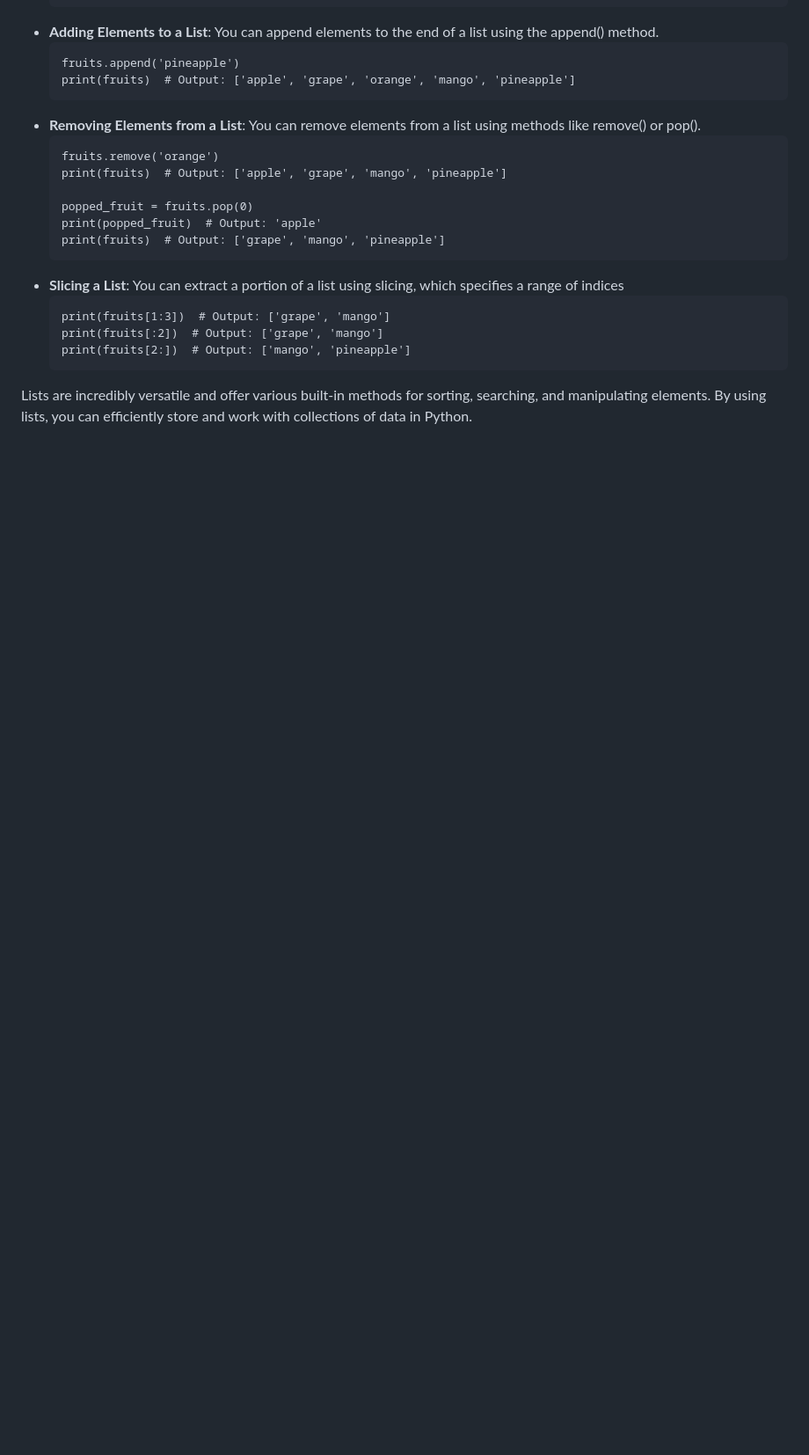
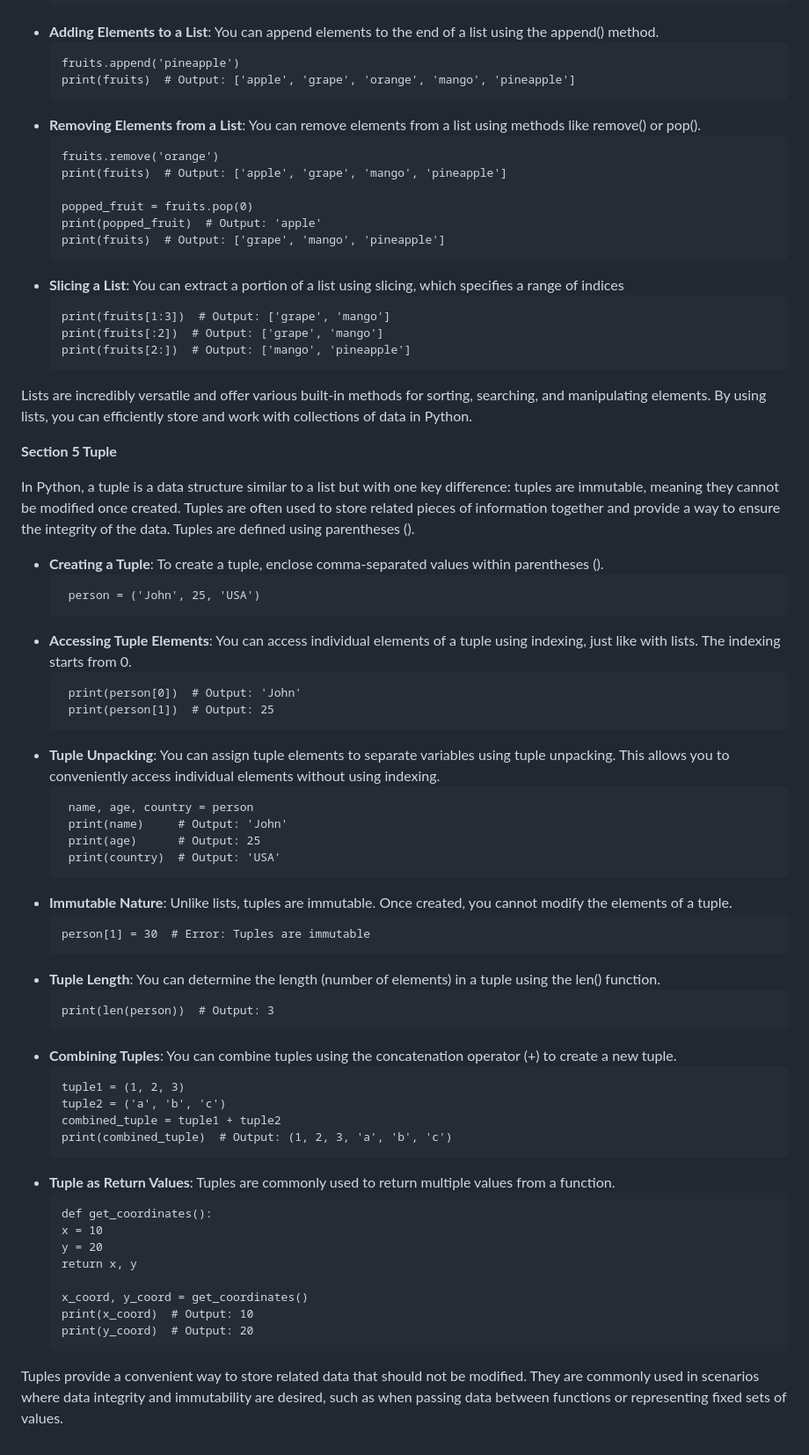
Before and after one commit to raajrajnish/PYTHON_BOOK, a Markdown page: Chapter 1 - Variables and Data Types.md, the part around the change. Shown: that part at 88% size. GitHub-like rendering; blank space fills up the shorter version.

Commit message:
Update Chapter 1 - Variables and Data Types.md
added tuples

````diff
--- a/Chapter 1 - Variables and Data Types.md
+++ b/Chapter 1 - Variables and Data Types.md
@@ -213,3 +213,51 @@ Strings are widely used in Python for representing text-based data, working with
     print(fruits[2:])  # Output: ['mango', 'pineapple']
     ```
 Lists are incredibly versatile and offer various built-in methods for sorting, searching, and manipulating elements. By using lists, you can efficiently store and work with collections of data in Python.
+
+**Section 5 Tuple**
+
+In Python, a tuple is a data structure similar to a list but with one key difference: tuples are immutable, meaning they cannot be modified once created. Tuples are often used to store related pieces of information together and provide a way to ensure the integrity of the data. Tuples are defined using parentheses ().
+
+- **Creating a Tuple**: To create a tuple, enclose comma-separated values within parentheses ().
+    ```
+     person = ('John', 25, 'USA')
+    ```
+- **Accessing Tuple Elements**: You can access individual elements of a tuple using indexing, just like with lists. The indexing starts from 0.
+    ```
+     print(person[0])  # Output: 'John'
+     print(person[1])  # Output: 25
+    ```
+- **Tuple Unpacking**: You can assign tuple elements to separate variables using tuple unpacking. This allows you to conveniently access individual elements without using indexing.
+    ```
+     name, age, country = person
+     print(name)     # Output: 'John'
+     print(age)      # Output: 25
+     print(country)  # Output: 'USA'
+    ```
+- **Immutable Nature**: Unlike lists, tuples are immutable. Once created, you cannot modify the elements of a tuple.
+    ```
+    person[1] = 30  # Error: Tuples are immutable
+    ```
+- **Tuple Length**: You can determine the length (number of elements) in a tuple using the len() function.
+    ```
+    print(len(person))  # Output: 3
+    ```
+- **Combining Tuples**: You can combine tuples using the concatenation operator (+) to create a new tuple.
+    ```
+    tuple1 = (1, 2, 3)
+    tuple2 = ('a', 'b', 'c')
+    combined_tuple = tuple1 + tuple2
+    print(combined_tuple)  # Output: (1, 2, 3, 'a', 'b', 'c')
+    ```
+- **Tuple as Return Values**: Tuples are commonly used to return multiple values from a function.
+    ```
+    def get_coordinates():
+    x = 10
+    y = 20
+    return x, y
+
+    x_coord, y_coord = get_coordinates()
+    print(x_coord)  # Output: 10
+    print(y_coord)  # Output: 20
+    ```
+Tuples provide a convenient way to store related data that should not be modified. They are commonly used in scenarios where data integrity and immutability are desired, such as when passing data between functions or representing fixed sets of values.
````
